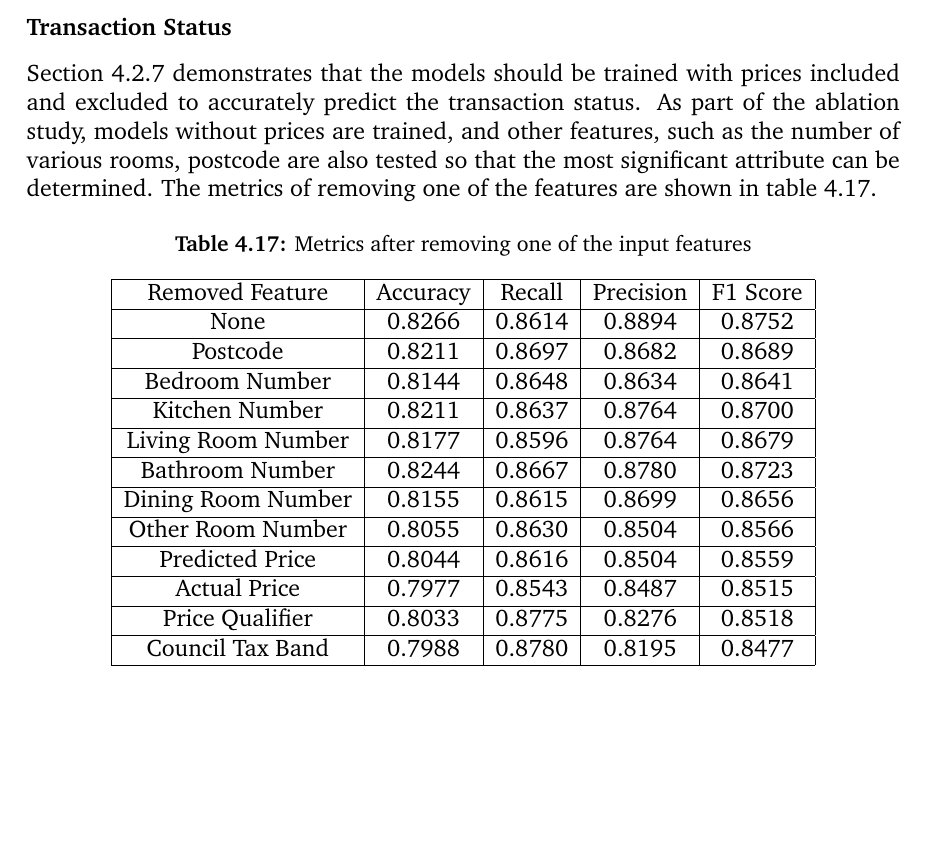
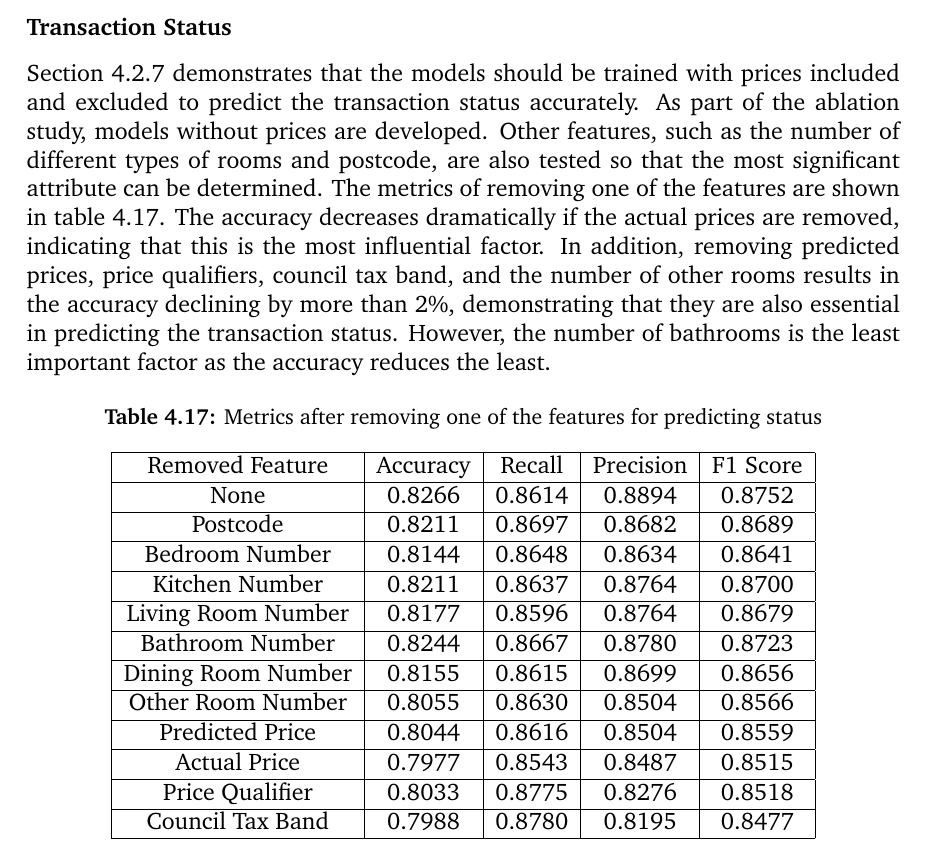
Before and after one commit to luowx0905/Individual-Project, a LaTeX thesis (Final Report/main.tex): part of page 61 of 66, cut so that both start at the same text, the shorter picture padded with empty space. Compiled offline with pdfLaTeX.

Commit message:
Final report
ablation status result

```diff
--- a/Final Report/main.tex
+++ b/Final Report/main.tex
@@ -1488,11 +1488,11 @@ After tuning hyperparameters and modifying the architecture, the final layout of
 
 \subsection{Ablation Study}
 \subsubsection{Transaction Status}
-Section \ref{linear_regression_status} demonstrates that the models should be trained with prices included and excluded to accurately predict the transaction status. As part of the ablation study, models without prices are trained, and other features, such as the number of various rooms, postcode are also tested so that the most significant attribute can be determined. The metrics of removing one of the features are shown in table \ref{ablation_status}.
+Section \ref{linear_regression_status} demonstrates that the models should be trained with prices included and excluded to predict the transaction status accurately. As part of the ablation study, models without prices are developed. Other features, such as the number of different types of rooms and postcode, are also tested so that the most significant attribute can be determined. The metrics of removing one of the features are shown in table \ref{ablation_status}. The accuracy decreases dramatically if the actual prices are removed, indicating that this is the most influential factor. In addition, removing predicted prices, price qualifiers, council tax band, and the number of other rooms results in the accuracy declining by more than 2\%, demonstrating that they are also essential in predicting the transaction status. However, the number of bathrooms is the least important factor as the accuracy reduces the least.
 
 \begin{table}[H]
 	\centering
-	\caption{Metrics after removing one of the input features}
+	\caption{Metrics after removing one of the features for predicting status}
 	\label{ablation_status}
 	\begin{tabular}{| c | c | c | c | c | }
 		\hline
```
Also changed, not shown: 3 other files.
